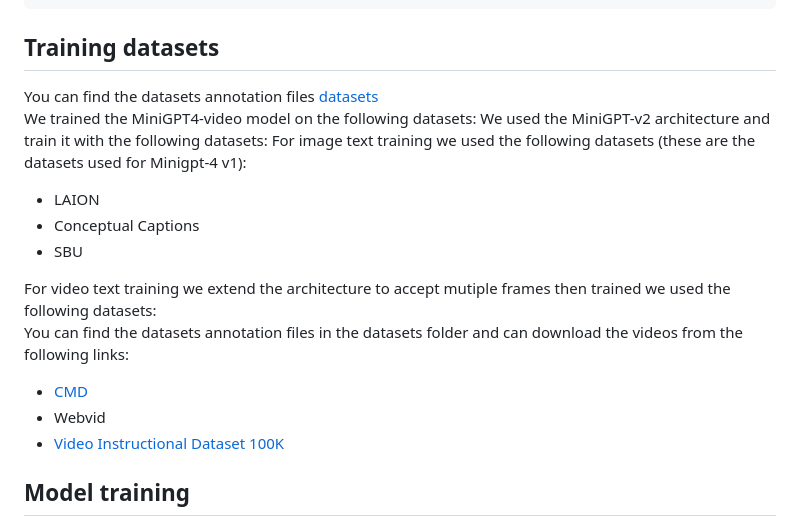
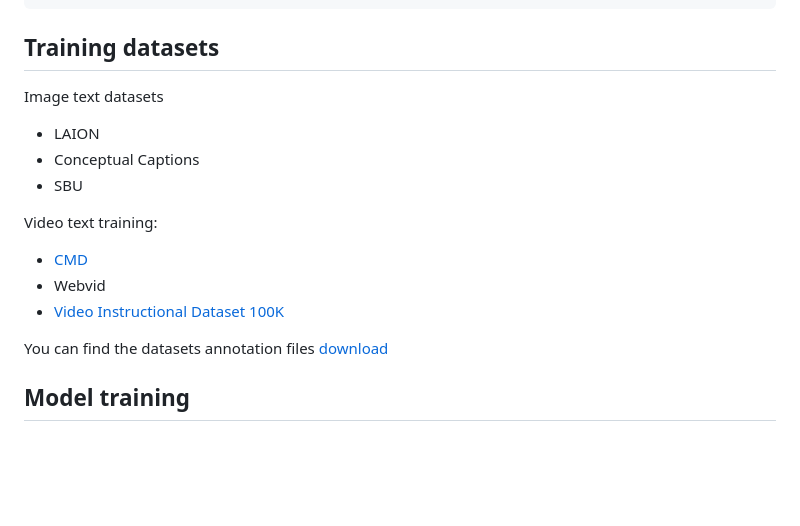
Before and after one commit to Vision-CAIR/MiniGPT4-video, a Markdown page: README.md, the part around the change. GitHub-like rendering; blank space fills up the shorter version.

````diff
--- a/README.md
+++ b/README.md
@@ -29,19 +29,18 @@ python minigpt4_video_inference.py --ckpt path_to_video_checkpoint --video_path
 ```
 ## Training datasets
 
-You can find the datasets annotation files [datasets](https://huggingface.co/Vision-CAIR/MiniGPT4-Video/tree/main/datasets) <br>
-We trained the MiniGPT4-video model on the following datasets:
-We used the MiniGPT-v2 architecture and train it with the following datasets:
-For image text training we used the following datasets (these are the datasets used for Minigpt-4 v1): <br>
+Image text datasets<br>
 + LAION <br>
 + Conceptual Captions <br>
 + SBU <br>
 
-For video text training we extend the architecture to accept mutiple frames then trained  we used the following datasets:<br>
-You can find the datasets annotation files in the datasets folder and can download the videos from the following links: <br>
+Video text training:<br>
+
 + [CMD](https://www.robots.ox.ac.uk/~vgg/data/condensed-movies/) <br>
 + Webvid <br> <!-- -[Webvid](https://huggingface.co/datasets/TempoFunk/webvid-10M?row=2)  -->
 + [Video Instructional Dataset 100K](https://huggingface.co/datasets/MBZUAI/VideoInstruct-100K) <br>
+
+You can find the datasets annotation files [download](https://huggingface.co/Vision-CAIR/MiniGPT4-Video/tree/main/datasets) <br>
 
 ## Model training
 Prepare the configrations in the train_configs then run the training script <br>
````
